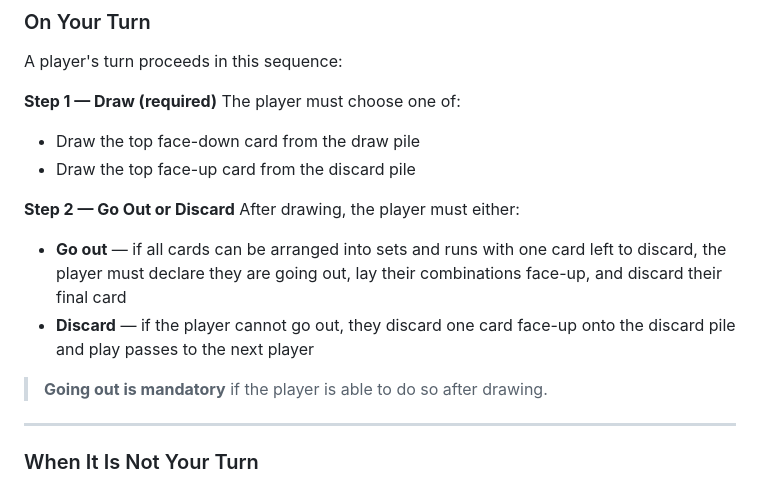
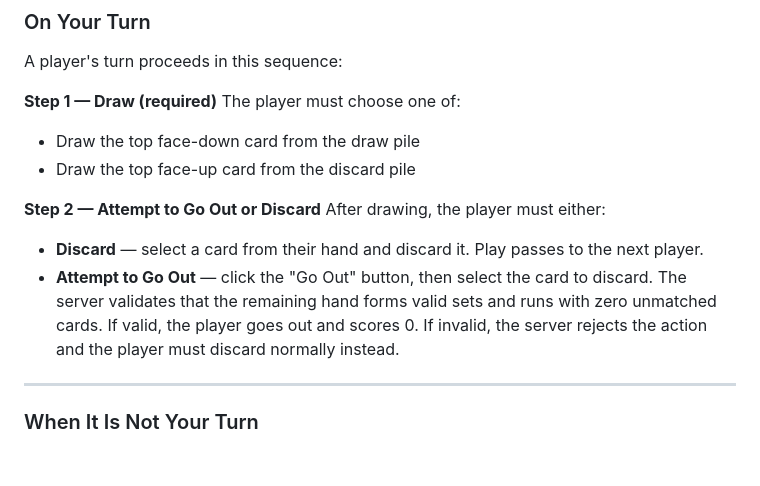
Before and after one commit to dgonzalez7/three-thirteen, a Markdown page: docs/UI.md, the part around the change. Drawn GitHub-style; blank space fills up the shorter version.

Commit message:
Changes UI.md to not force going out.

```diff
--- a/docs/UI.md
+++ b/docs/UI.md
@@ -67,12 +67,10 @@ The player must choose one of:
 - Draw the top face-down card from the draw pile
 - Draw the top face-up card from the discard pile
 
-**Step 2 — Go Out or Discard**
+**Step 2 — Attempt to Go Out or Discard**
 After drawing, the player must either:
-- **Go out** — if all cards can be arranged into sets and runs with one card left to discard, the player must declare they are going out, lay their combinations face-up, and discard their final card
-- **Discard** — if the player cannot go out, they discard one card face-up onto the discard pile and play passes to the next player
-
-> **Going out is mandatory** if the player is able to do so after drawing.
+- **Discard** — select a card from their hand and discard it. Play passes to the next player.
+- **Attempt to Go Out** — click the "Go Out" button, then select the card to discard. The server validates that the remaining hand forms valid sets and runs with zero unmatched cards. If valid, the player goes out and scores 0. If invalid, the server rejects the action and the player must discard normally instead.
 
 ---
 
```
